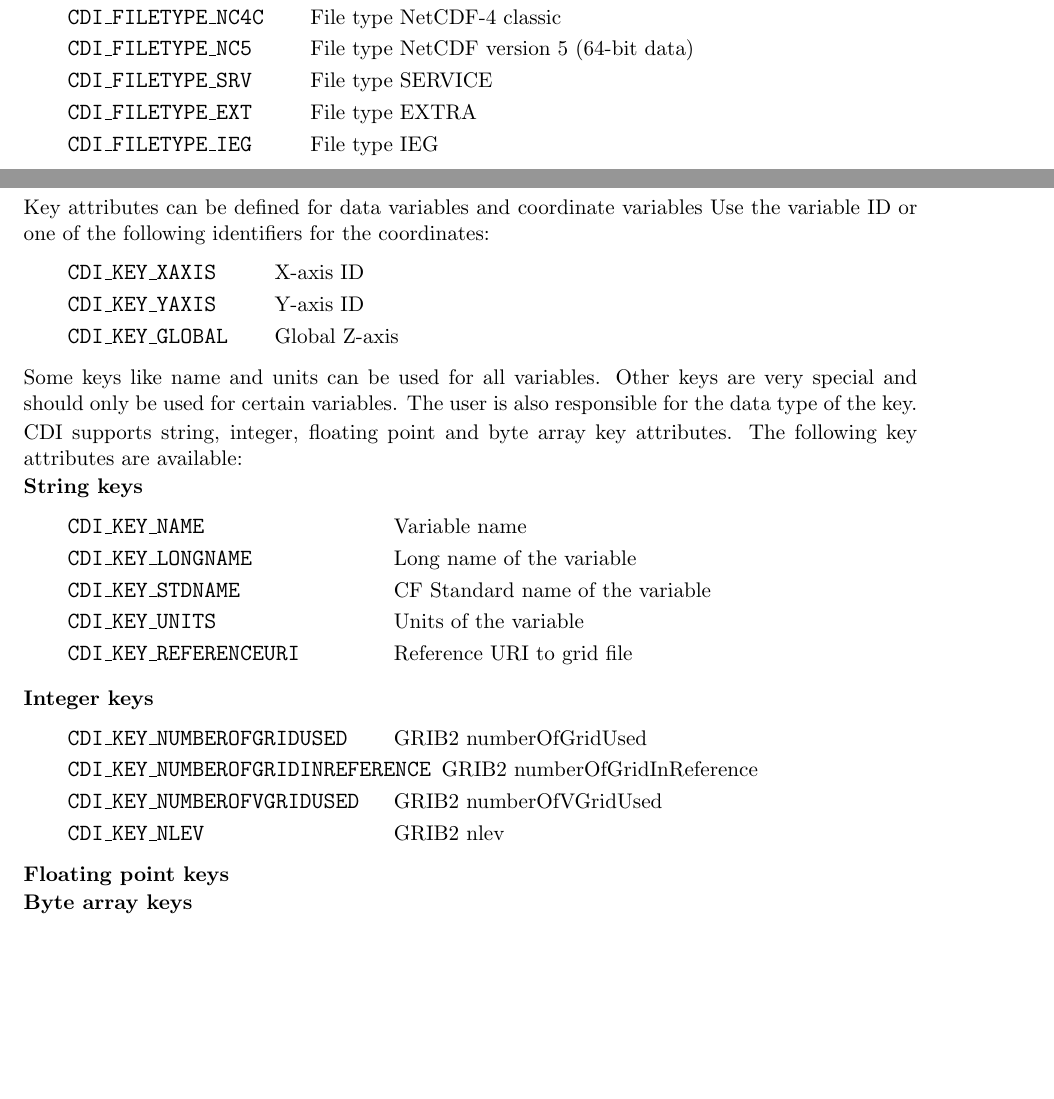
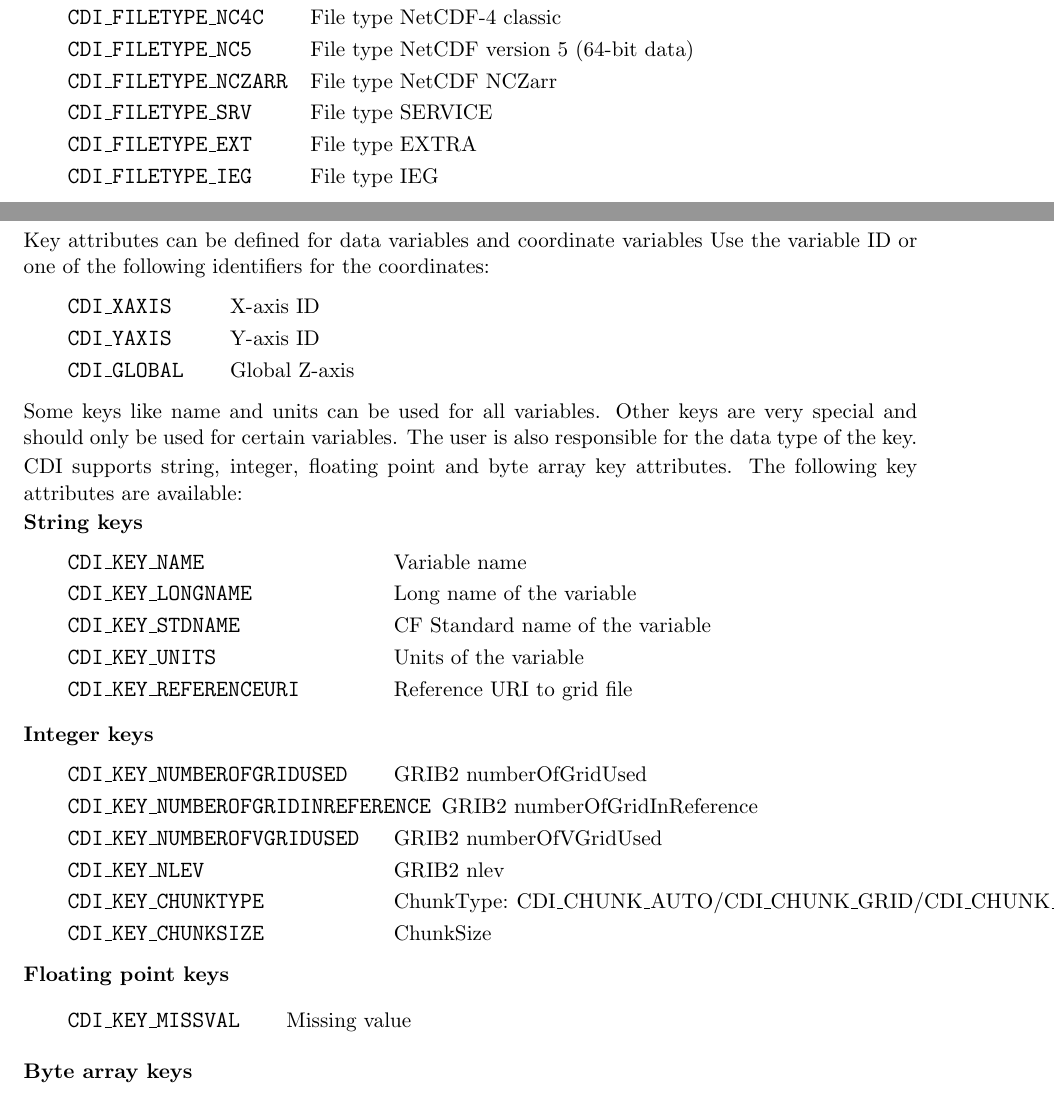
Before and after one commit to florianziemen/libcdi, a LaTeX thesis (doc/tex/cdi_cman.tex, which reads doc/tex/dataset.tex, doc/tex/keys.tex): two parts of pages 13 and 27 of 65 before the commit and two parts of pages 13 and 27 of 66 after it, joined at a grey line, cut so that both start at the same text, the shorter picture padded with empty space. Compiled offline with pdfLaTeX.

Commit message:
Docu update.

```diff
--- a/doc/tex/dataset.tex
+++ b/doc/tex/dataset.tex
@@ -12,6 +12,7 @@ with one of the following predefined file format types:
 \item[{\large\texttt{CDI\_FILETYPE\_NC4}}]   File type NetCDF-4 (HDF5)
 \item[{\large\texttt{CDI\_FILETYPE\_NC4C}}]  File type NetCDF-4 classic
 \item[{\large\texttt{CDI\_FILETYPE\_NC5}}]   File type NetCDF version 5 (64-bit data)
+\item[{\large\texttt{CDI\_FILETYPE\_NCZARR}}]   File type NetCDF NCZarr
 \item[{\large\texttt{CDI\_FILETYPE\_SRV}}]   File type SERVICE
 \item[{\large\texttt{CDI\_FILETYPE\_EXT}}]   File type EXTRA
 \item[{\large\texttt{CDI\_FILETYPE\_IEG}}]   File type IEG
--- a/doc/tex/keys.tex
+++ b/doc/tex/keys.tex
@@ -10,10 +10,10 @@ Use the variable ID or one of the following identifiers for the coordinates:
 
 \vspace*{3mm}
 \hspace*{8mm}\begin{minipage}{15cm}
-\begin{deflist}{\large\texttt{CDI\_KEY\_GLOBAL \ \ }}
-\item[\large\texttt{CDI\_KEY\_XAXIS}]   X-axis ID
-\item[\large\texttt{CDI\_KEY\_YAXIS}]   Y-axis ID
-\item[\large\texttt{CDI\_KEY\_GLOBAL}]   Global Z-axis
+\begin{deflist}{\large\texttt{CDI\_GLOBAL \ \ }}
+\item[\large\texttt{CDI\_XAXIS}]   X-axis ID
+\item[\large\texttt{CDI\_YAXIS}]   Y-axis ID
+\item[\large\texttt{CDI\_GLOBAL}]   Global Z-axis
 \end{deflist}
 \end{minipage}
 \vspace*{4mm}
@@ -48,11 +48,21 @@ The following key attributes are available:
 \item[\large\texttt{CDI\_KEY\_NUMBEROFGRIDINREFERENCE}]   GRIB2 numberOfGridInReference
 \item[\large\texttt{CDI\_KEY\_NUMBEROFVGRIDUSED}]   GRIB2 numberOfVGridUsed
 \item[\large\texttt{CDI\_KEY\_NLEV}]   GRIB2 nlev
+\item[\large\texttt{CDI\_KEY\_CHUNKTYPE}]   ChunkType: CDI\_CHUNK\_AUTO/CDI\_CHUNK\_GRID/CDI\_CHUNK\_LINES
+\item[\large\texttt{CDI\_KEY\_CHUNKSIZE}]   ChunkSize
 \end{deflist}
 \end{minipage}
 \vspace*{4mm}
 
 \textbf{Floating point keys}
+
+\vspace*{3mm}
+\hspace*{8mm}\begin{minipage}{15cm}
+\begin{deflist}{\large\texttt{CDI\_KEY\_MISSVAL \ \ }}
+\item[\large\texttt{CDI\_KEY\_MISSVAL}]   Missing value
+\end{deflist}
+\end{minipage}
+\vspace*{4mm}
 
 \textbf{Byte array keys}
 
```
Also changed, not shown: 1 other file.
